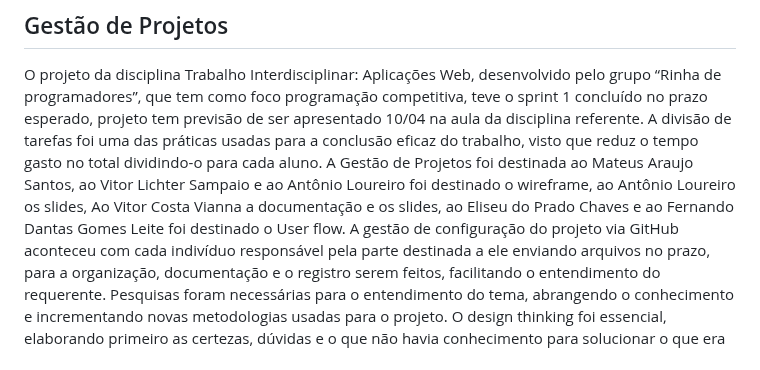
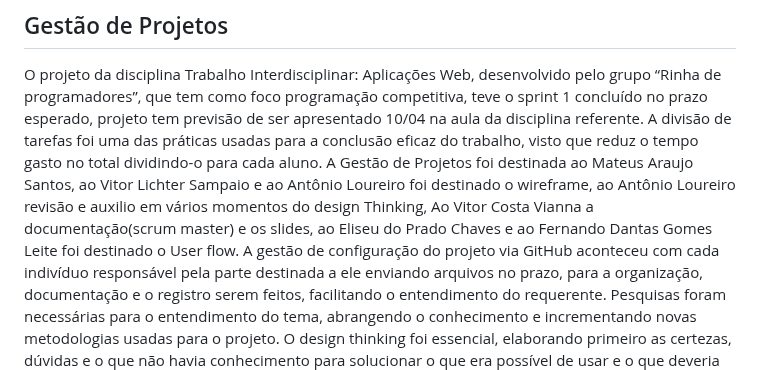
Before and after one commit to teteuw/plf-es-2024-1-ti1-0385200-rinha-de-programadores, a Markdown page: docs/README.md, the part around the change. GitHub-like rendering.

Commit message:
Update gestão

```diff
--- a/docs/README.md
+++ b/docs/README.md
@@ -182,8 +182,8 @@ disciplina referente.
 A divisão de tarefas foi uma das práticas usadas para a conclusão eficaz do trabalho,
 visto que reduz o tempo gasto no total dividindo-o para cada aluno. A Gestão de Projetos foi
 destinada ao Mateus Araujo Santos, ao Vitor Lichter Sampaio e ao Antônio Loureiro foi
-destinado o wireframe, ao Antônio Loureiro os slides, Ao Vitor Costa Vianna a
-documentação e os slides, ao Eliseu do Prado Chaves e ao Fernando Dantas Gomes Leite
+destinado o wireframe, ao Antônio Loureiro revisão e auxilio em vários momentos do design Thinking, Ao Vitor Costa Vianna a
+documentação(scrum master) e os slides, ao Eliseu do Prado Chaves e ao Fernando Dantas Gomes Leite
 foi destinado o User flow.
 A gestão de configuração do projeto via GitHub aconteceu com cada indivíduo
 responsável pela parte destinada a ele enviando arquivos no prazo, para a organização,
```
